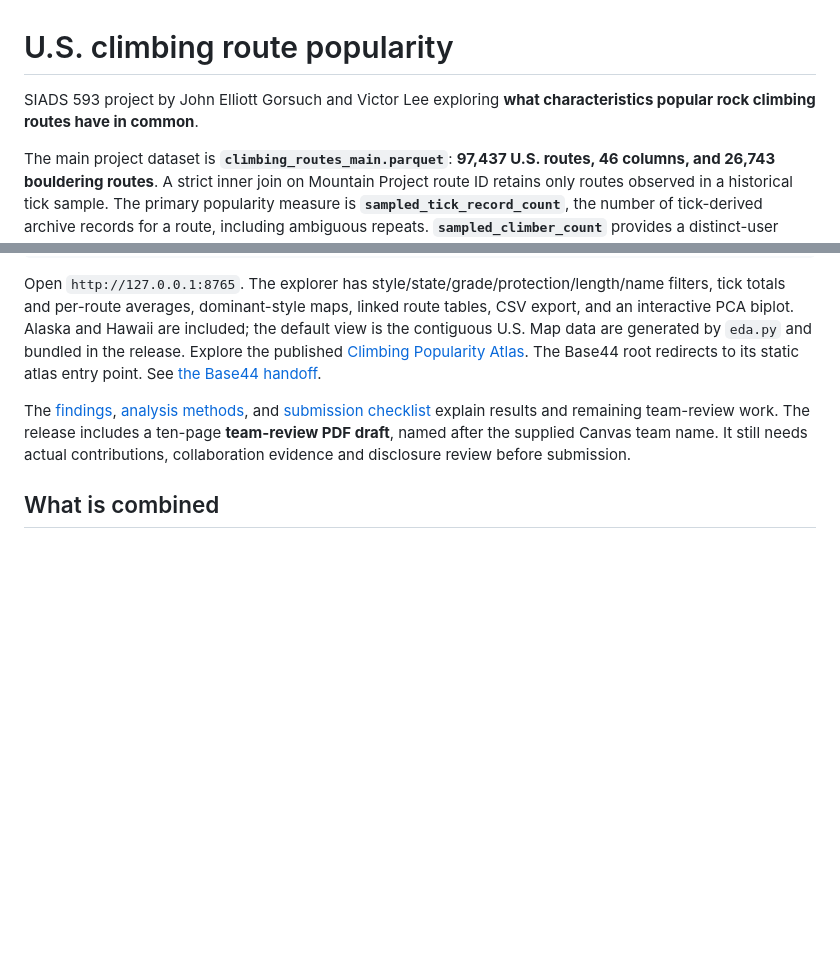
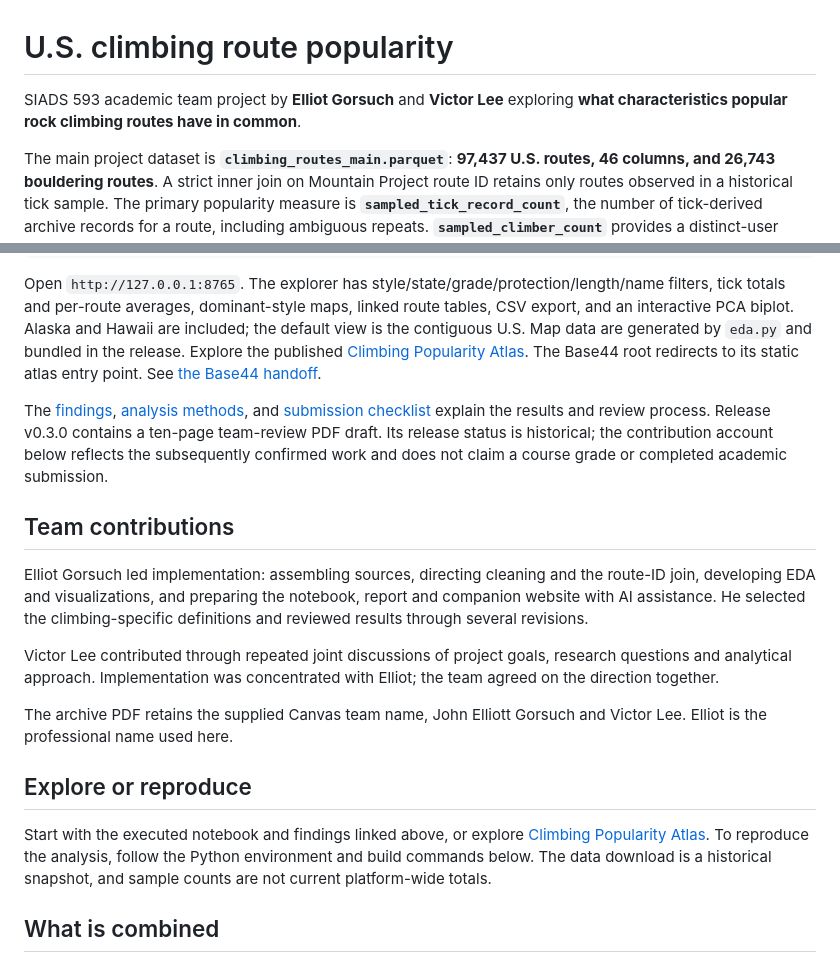
Before and after one commit to ElliottGorsuch/climbing-route-popularity, a Markdown page: README.md, 2 parts joined by grey strips. GitHub-like rendering; blank space fills up the shorter version.

Commit message:
Clarify professional name, confirmed team contributions and release status

```diff
--- a/README.md
+++ b/README.md
@@ -1,6 +1,6 @@
 # U.S. climbing route popularity
 
-SIADS 593 project by John Elliott Gorsuch and Victor Lee exploring **what characteristics popular rock climbing routes have in common**.
+SIADS 593 academic team project by **Elliot Gorsuch** and **Victor Lee** exploring **what characteristics popular rock climbing routes have in common**.
 
 The main project dataset is **`climbing_routes_main.parquet`**: **97,437 U.S. routes, 46 columns, and 26,743 bouldering routes**. A strict inner join on Mountain Project route ID retains only routes observed in a historical tick sample. The primary popularity measure is **`sampled_tick_record_count`**, the number of tick-derived archive records for a route, including ambiguous repeats. **`sampled_climber_count`** provides a distinct-user sensitivity comparison. Neither is a complete Mountain Project total.
 
@@ -20,7 +20,19 @@ python -m http.server 8765 --directory web --bind 127.0.0.1
 
 Open `http://127.0.0.1:8765`. The explorer has style/state/grade/protection/length/name filters, tick totals and per-route averages, dominant-style maps, linked route tables, CSV export, and an interactive PCA biplot. Alaska and Hawaii are included; the default view is the contiguous U.S. Map data are generated by `eda.py` and bundled in the release. Explore the published [Climbing Popularity Atlas](https://climb-data-viz.base44.app). The Base44 root redirects to its static atlas entry point. See [the Base44 handoff](docs/base44_handoff.md).
 
-The [findings](reports/eda/findings.md), [analysis methods](docs/eda_methods.md), and [submission checklist](docs/submission_checklist.md) explain results and remaining team-review work. The release includes a ten-page **team-review PDF draft**, named after the supplied Canvas team name. It still needs actual contributions, collaboration evidence and disclosure review before submission.
+The [findings](reports/eda/findings.md), [analysis methods](docs/eda_methods.md), and [submission checklist](docs/submission_checklist.md) explain the results and review process. Release v0.3.0 contains a ten-page team-review PDF draft. Its release status is historical; the contribution account below reflects the subsequently confirmed work and does not claim a course grade or completed academic submission.
+
+## Team contributions
+
+Elliot Gorsuch led implementation: assembling sources, directing cleaning and the route-ID join, developing EDA and visualizations, and preparing the notebook, report and companion website with AI assistance. He selected the climbing-specific definitions and reviewed results through several revisions.
+
+Victor Lee contributed through repeated joint discussions of project goals, research questions and analytical approach. Implementation was concentrated with Elliot; the team agreed on the direction together.
+
+The archive PDF retains the supplied Canvas team name, John Elliott Gorsuch and Victor Lee. Elliot is the professional name used here.
+
+## Explore or reproduce
+
+Start with the executed notebook and findings linked above, or explore [Climbing Popularity Atlas](https://climb-data-viz.base44.app). To reproduce the analysis, follow the Python environment and build commands below. The data download is a historical snapshot, and sample counts are not current platform-wide totals.
 
 ## What is combined
 
```
